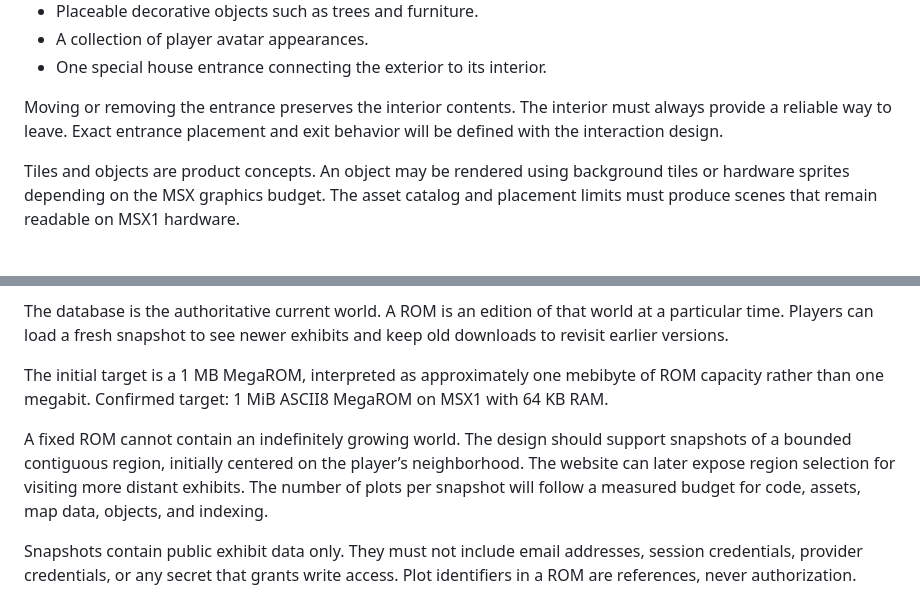
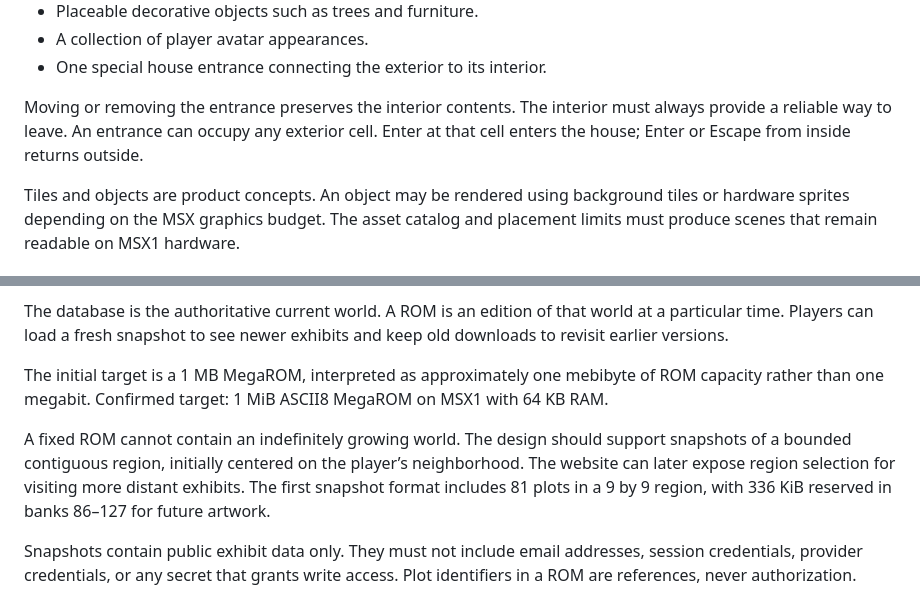
Before and after one commit to jannone/msx-village, a Markdown page: SPEC.md, 2 parts joined by grey strips. Rendered like a GitHub page.

```diff
--- a/SPEC.md
+++ b/SPEC.md
@@ -42,7 +42,7 @@ The first version provides:
 - A collection of player avatar appearances.
 - One special house entrance connecting the exterior to its interior.
 
-Moving or removing the entrance preserves the interior contents. The interior must always provide a reliable way to leave. Exact entrance placement and exit behavior will be defined with the interaction design.
+Moving or removing the entrance preserves the interior contents. The interior must always provide a reliable way to leave. An entrance can occupy any exterior cell. Enter at that cell enters the house; Enter or Escape from inside returns outside.
 
 Tiles and objects are product concepts. An object may be rendered using background tiles or hardware sprites depending on the MSX graphics budget. The asset catalog and placement limits must produce scenes that remain readable on MSX1 hardware.
 
@@ -78,7 +78,7 @@ The database is the authoritative current world. A ROM is an edition of that wor
 
 The initial target is a 1 MB MegaROM, interpreted as approximately one mebibyte of ROM capacity rather than one megabit. Confirmed target: 1 MiB ASCII8 MegaROM on MSX1 with 64 KB RAM.
 
-A fixed ROM cannot contain an indefinitely growing world. The design should support snapshots of a bounded contiguous region, initially centered on the player’s neighborhood. The website can later expose region selection for visiting more distant exhibits. The number of plots per snapshot will follow a measured budget for code, assets, map data, objects, and indexing.
+A fixed ROM cannot contain an indefinitely growing world. The design should support snapshots of a bounded contiguous region, initially centered on the player’s neighborhood. The website can later expose region selection for visiting more distant exhibits. The first snapshot format includes 81 plots in a 9 by 9 region, with 336 KiB reserved in banks 86–127 for future artwork.
 
 Snapshots contain public exhibit data only. They must not include email addresses, session credentials, provider credentials, or any secret that grants write access. Plot identifiers in a ROM are references, never authorization.
 
```
Also changed, not shown: other parts of SPEC.md (+8 -8 lines), IMPLEMENTATION.md (added, +22 -0 lines).
